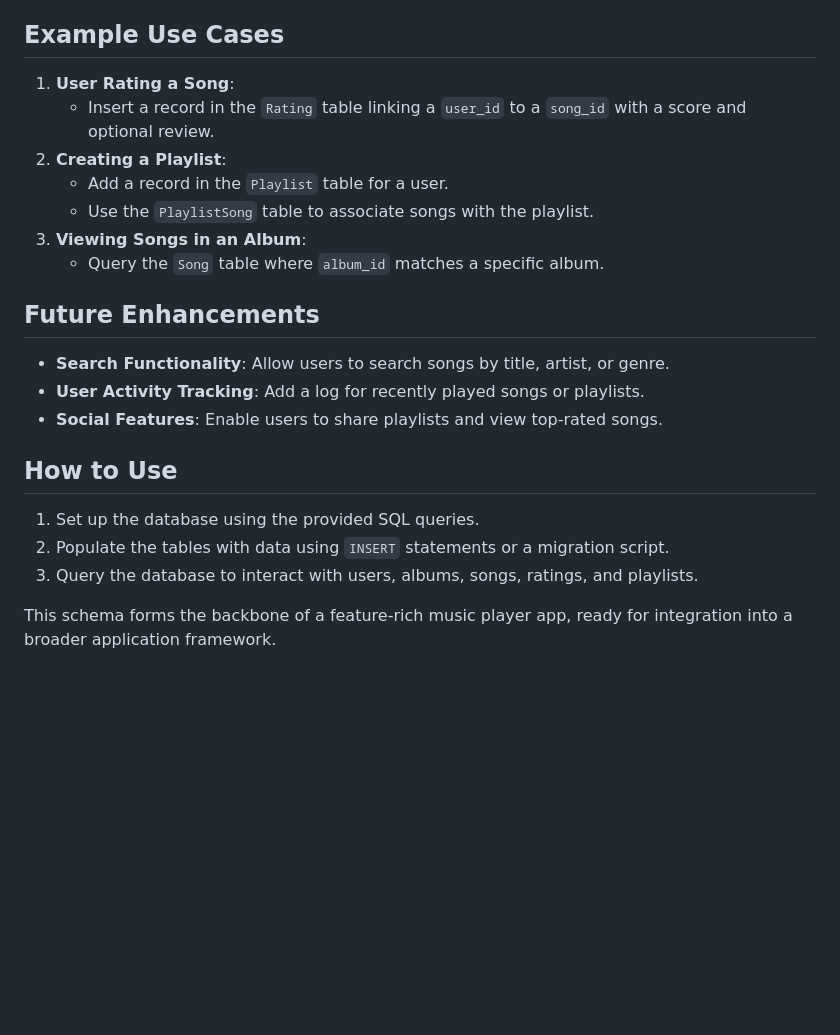
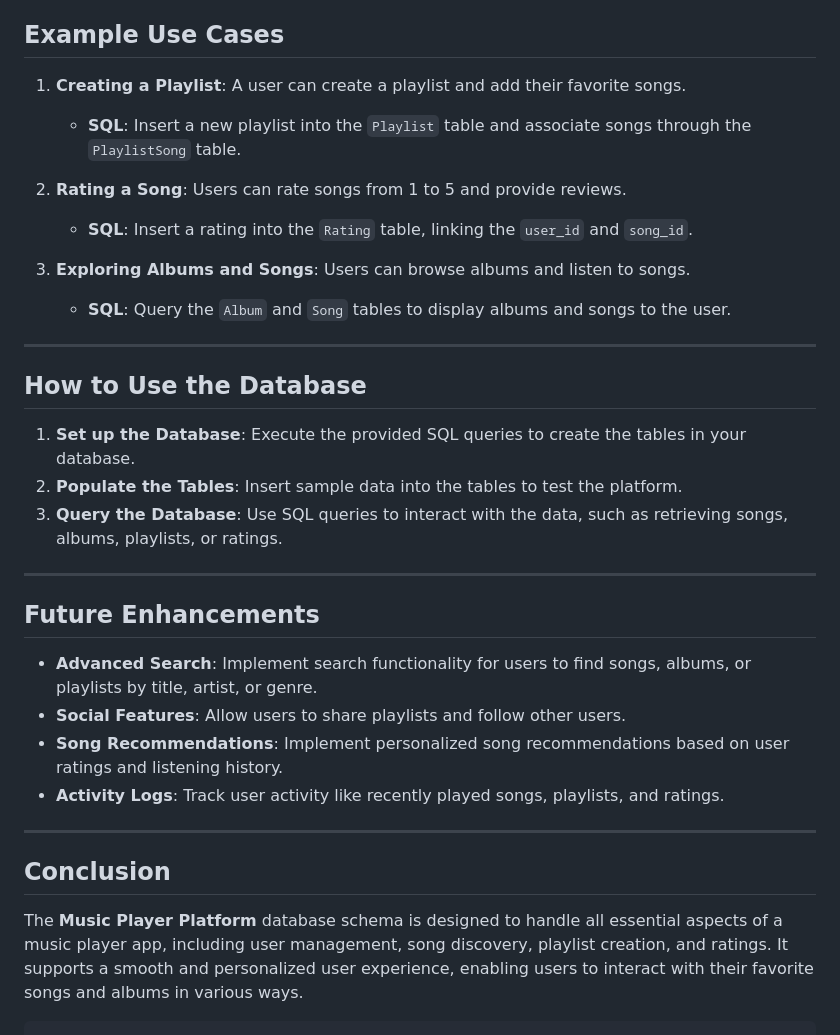
Before and after one commit to gakshatb/Music-Platform-Project, a Markdown page: README.md, the part around the change printed below. Drawn GitHub-style; blank space fills up the shorter version.

````diff
--- a/README.md
+++ b/README.md
@@ -57,21 +161,35 @@ Establishes a many-to-many relationship between playlists and songs.
 
 ## Example Use Cases
-1. **User Rating a Song**:
-   - Insert a record in the `Rating` table linking a `user_id` to a `song_id` with a score and optional review.
-2. **Creating a Playlist**:
-   - Add a record in the `Playlist` table for a user.
-   - Use the `PlaylistSong` table to associate songs with the playlist.
-3. **Viewing Songs in an Album**:
-   - Query the `Song` table where `album_id` matches a specific album.
+
+1. **Creating a Playlist**: A user can create a playlist and add their favorite songs.
+   - **SQL**: Insert a new playlist into the `Playlist` table and associate songs through the `PlaylistSong` table.
+
+2. **Rating a Song**: Users can rate songs from 1 to 5 and provide reviews.
+   - **SQL**: Insert a rating into the `Rating` table, linking the `user_id` and `song_id`.
+
+3. **Exploring Albums and Songs**: Users can browse albums and listen to songs.
+   - **SQL**: Query the `Album` and `Song` tables to display albums and songs to the user.
+
+---
+
+## How to Use the Database
+
+1. **Set up the Database**: Execute the provided SQL queries to create the tables in your database.
+2. **Populate the Tables**: Insert sample data into the tables to test the platform.
+3. **Query the Database**: Use SQL queries to interact with the data, such as retrieving songs, albums, playlists, or ratings.
+
+---
 
 ## Future Enhancements
-- **Search Functionality**: Allow users to search songs by title, artist, or genre.
-- **User Activity Tracking**: Add a log for recently played songs or playlists.
-- **Social Features**: Enable users to share playlists and view top-rated songs.
 
-## How to Use
-1. Set up the database using the provided SQL queries.
-2. Populate the tables with data using `INSERT` statements or a migration script.
-3. Query the database to interact with users, albums, songs, ratings, and playlists.
+- **Advanced Search**: Implement search functionality for users to find songs, albums, or playlists by title, artist, or genre.
+- **Social Features**: Allow users to share playlists and follow other users.
+- **Song Recommendations**: Implement personalized song recommendations based on user ratings and listening history.
+- **Activity Logs**: Track user activity like recently played songs, playlists, and ratings.
 
-This schema forms the backbone of a feature-rich music player app, ready for integration into a broader application framework.
+---
+
+## Conclusion
+
+The **Music Player Platform** database schema is designed to handle all essential aspects of a music player app, including user management, song discovery, playlist creation, and ratings. It supports a smooth and personalized user experience, enabling users to interact with their favorite songs and albums in various ways.
+```
````
Also changed, not shown: other parts of README.md (+149 -45 lines).
